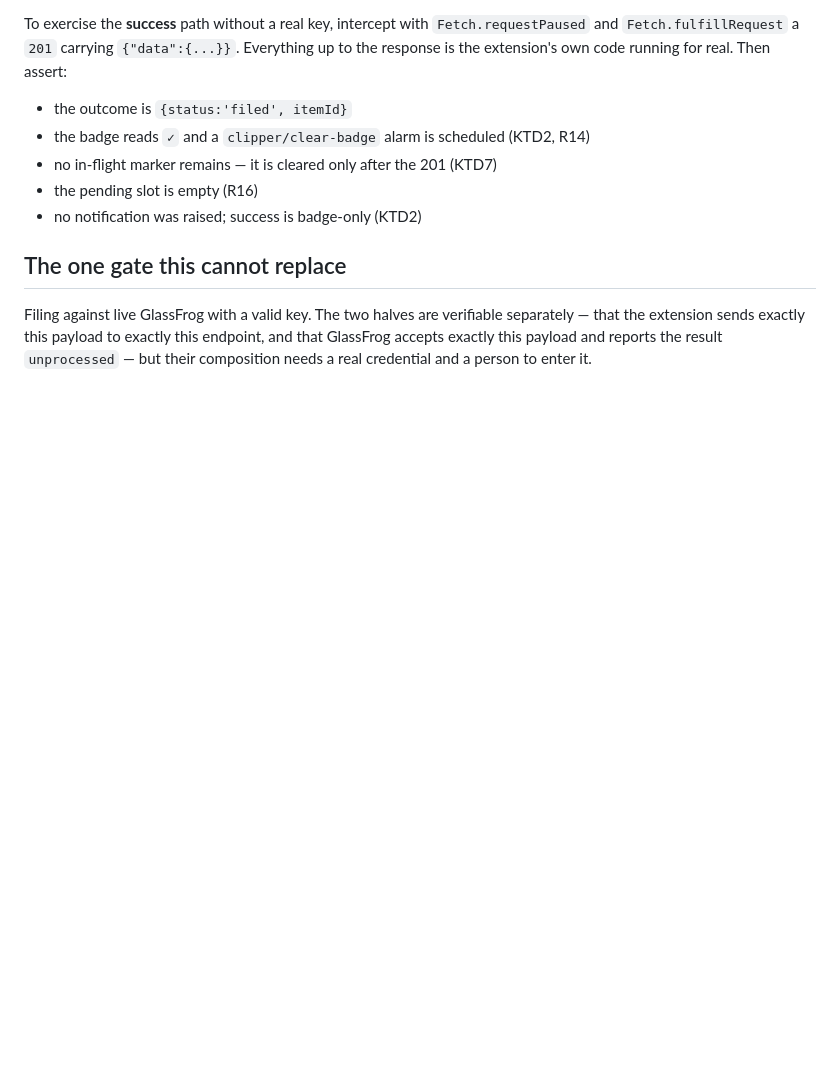
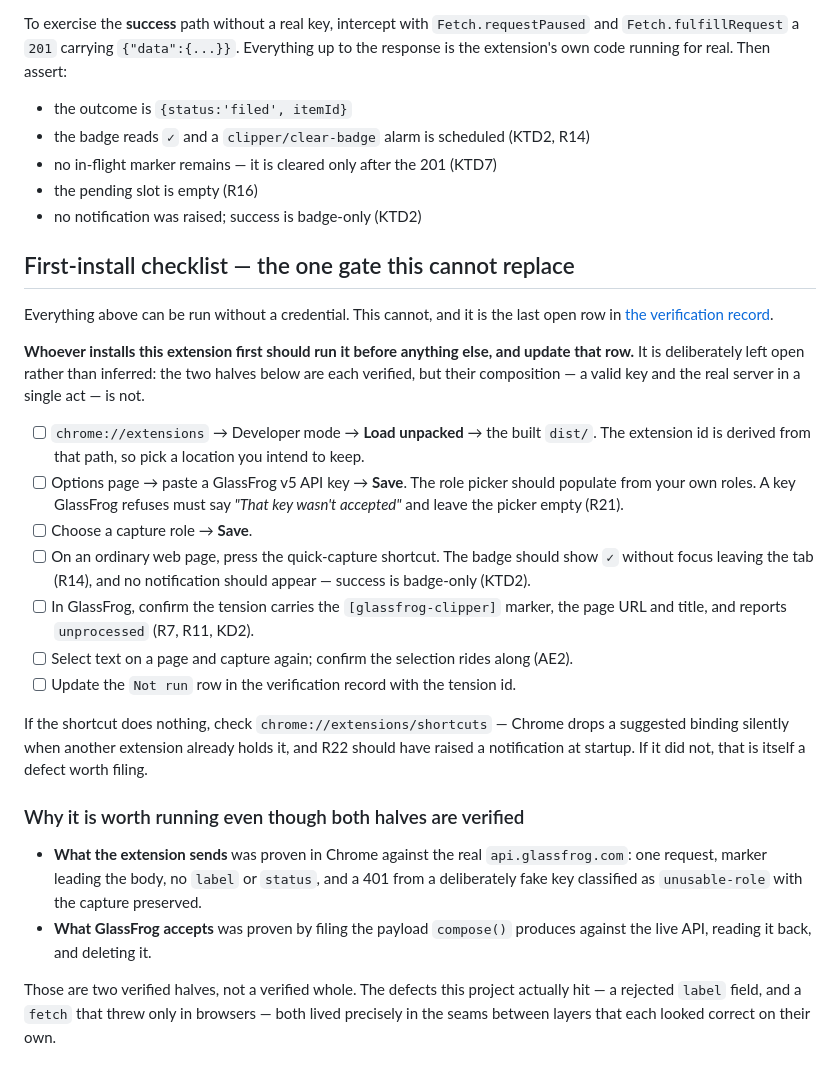
Before and after one commit to Integral-Productivity/glassfrog-clipper, a Markdown page: docs/verifying-in-chrome.md, the part around the change. GitHub-like rendering; blank space fills up the shorter version.

Commit message:
docs: track the unrun manual gate as a first-install checklist
The one Verification Contract gate that cannot run without a credential — a
capture filed from a real page with a valid key — stays recorded as "Not run".
It is now also actionable: verifying-in-chrome.md carries it as a first-install
checklist, and the verification record points at it rather than leaving the row
as a dangling note.

Deliberately not inferred from the two verified halves. What the extension sends
was proven in Chrome against the real API, and what GlassFrog accepts was proven
by filing the composed payload live — but those are two verified halves, not a
verified whole, and both defects this project actually hit lived exactly in the
seams between layers that each looked correct alone.

The checklist covers what a first installer should confirm and why: the rejected-
key path (R21), badge-only success without focus loss (R14, KTD2), the marker,
URL and title on the filed tension (R7, R11), server-derived unprocessed status
(KD2), the selection riding along (AE2), and the silent-shortcut failure mode
that R22 exists to report.

Co-Authored-By: Claude Opus 5 <noreply@anthropic.com>

```diff
--- a/docs/verifying-in-chrome.md
+++ b/docs/verifying-in-chrome.md
@@ -75,10 +75,48 @@ running for real. Then assert:
 - the pending slot is empty (R16)
 - no notification was raised; success is badge-only (KTD2)
 
-## The one gate this cannot replace
+## First-install checklist — the one gate this cannot replace
 
-Filing against live GlassFrog with a valid key. The two halves are verifiable
-separately — that the extension sends exactly this payload to exactly this
-endpoint, and that GlassFrog accepts exactly this payload and reports the result
-`unprocessed` — but their composition needs a real credential and a person to
-enter it.
+Everything above can be run without a credential. This cannot, and it is the
+last open row in
+[the verification record](plans/2026-08-28-capture-path-verification-record.md).
+
+**Whoever installs this extension first should run it before anything else, and
+update that row.** It is deliberately left open rather than inferred: the two
+halves below are each verified, but their composition — a valid key and the real
+server in a single act — is not.
+
+- [ ] `chrome://extensions` → Developer mode → **Load unpacked** → the built
+      `dist/`. The extension id is derived from that path, so pick a location
+      you intend to keep.
+- [ ] Options page → paste a GlassFrog v5 API key → **Save**. The role picker
+      should populate from your own roles. A key GlassFrog refuses must say
+      *"That key wasn't accepted"* and leave the picker empty (R21).
+- [ ] Choose a capture role → **Save**.
+- [ ] On an ordinary web page, press the quick-capture shortcut. The badge
+      should show `✓` without focus leaving the tab (R14), and no notification
+      should appear — success is badge-only (KTD2).
+- [ ] In GlassFrog, confirm the tension carries the `[glassfrog-clipper]`
+      marker, the page URL and title, and reports `unprocessed` (R7, R11, KD2).
+- [ ] Select text on a page and capture again; confirm the selection rides along
+      (AE2).
+- [ ] Update the `Not run` row in the verification record with the tension id.
+
+If the shortcut does nothing, check `chrome://extensions/shortcuts` — Chrome
+drops a suggested binding silently when another extension already holds it, and
+R22 should have raised a notification at startup. If it did not, that is itself
+a defect worth filing.
+
+### Why it is worth running even though both halves are verified
+
+- **What the extension sends** was proven in Chrome against the real
+  `api.glassfrog.com`: one request, marker leading the body, no `label` or
+  `status`, and a 401 from a deliberately fake key classified as
+  `unusable-role` with the capture preserved.
+- **What GlassFrog accepts** was proven by filing the payload `compose()`
+  produces against the live API, reading it back, and deleting it.
+
+Those are two verified halves, not a verified whole. The defects this project
+actually hit — a rejected `label` field, and a `fetch` that threw only in
+browsers — both lived precisely in the seams between layers that each looked
+correct on their own.
```
Also changed, not shown: docs/plans/2026-08-28-capture-path-verification-record.md (+7 -2 lines).
